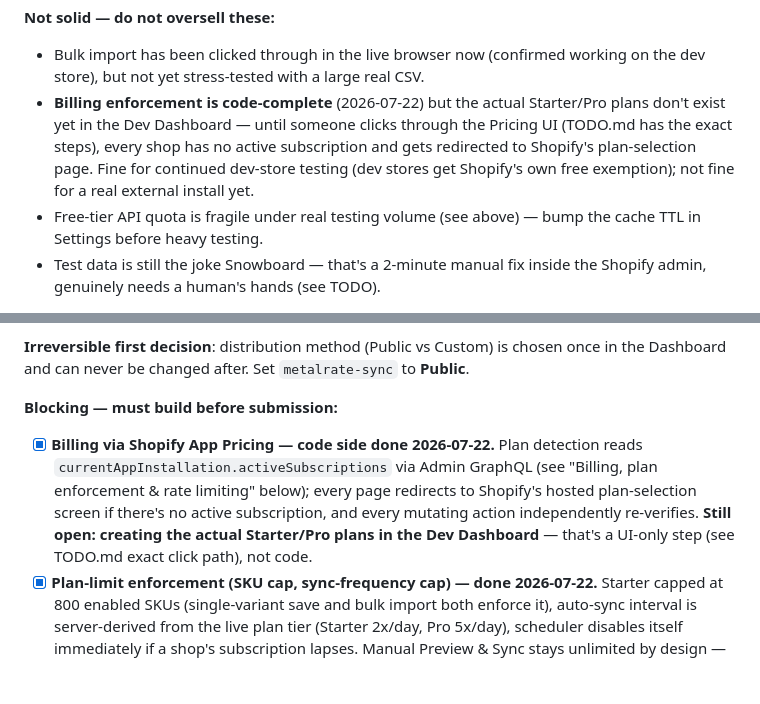
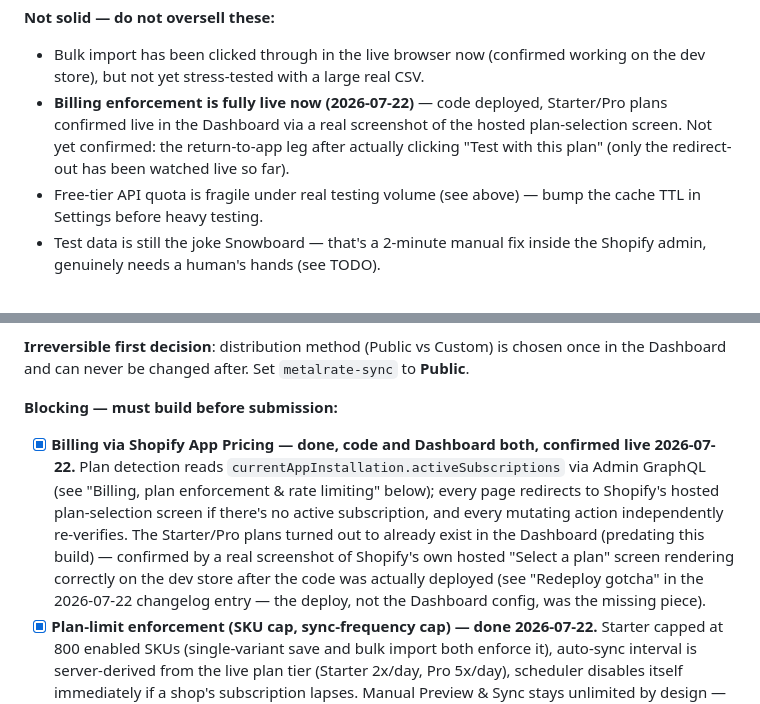
Before and after one commit to Water9977/metalrate-sync, a Markdown page: architecture.md, 2 parts joined by grey strips. GitHub-like rendering; blank space fills up the shorter version.

```diff
--- a/architecture.md
+++ b/architecture.md
@@ -195,7 +195,7 @@ Went from "runs on a dev tunnel" to a real persistent URL in one session. Full c
 
 **Not solid — do not oversell these:**
 - Bulk import has been clicked through in the live browser now (confirmed working on the dev store), but not yet stress-tested with a large real CSV.
-- **Billing enforcement is code-complete** (2026-07-22) but the actual Starter/Pro plans don't exist yet in the Dev Dashboard — until someone clicks through the Pricing UI (TODO.md has the exact steps), every shop has no active subscription and gets redirected to Shopify's plan-selection page. Fine for continued dev-store testing (dev stores get Shopify's own free exemption); not fine for a real external install yet.
+- **Billing enforcement is fully live now (2026-07-22)** — code deployed, Starter/Pro plans confirmed live in the Dashboard via a real screenshot of the hosted plan-selection screen. Not yet confirmed: the return-to-app leg after actually clicking "Test with this plan" (only the redirect-out has been watched live so far).
 - Free-tier API quota is fragile under real testing volume (see above) — bump the cache TTL in Settings before heavy testing.
 - Test data is still the joke Snowboard — that's a 2-minute manual fix inside the Shopify admin, genuinely needs a human's hands (see TODO).
 
@@ -206,7 +206,7 @@ Pulled the current requirements directly from shopify.dev (not memory) since dis
 **Irreversible first decision**: distribution method (Public vs Custom) is chosen once in the Dashboard and can never be changed after. Set `metalrate-sync` to **Public**.
 
 **Blocking — must build before submission:**
-- [x] **Billing via Shopify App Pricing — code side done 2026-07-22.** Plan detection reads `currentAppInstallation.activeSubscriptions` via Admin GraphQL (see "Billing, plan enforcement & rate limiting" below); every page redirects to Shopify's hosted plan-selection screen if there's no active subscription, and every mutating action independently re-verifies. **Still open: creating the actual Starter/Pro plans in the Dev Dashboard** — that's a UI-only step (see TODO.md exact click path), not code.
+- [x] **Billing via Shopify App Pricing — done, code and Dashboard both, confirmed live 2026-07-22.** Plan detection reads `currentAppInstallation.activeSubscriptions` via Admin GraphQL (see "Billing, plan enforcement & rate limiting" below); every page redirects to Shopify's hosted plan-selection screen if there's no active subscription, and every mutating action independently re-verifies. The Starter/Pro plans turned out to already exist in the Dashboard (predating this build) — confirmed by a real screenshot of Shopify's own hosted "Select a plan" screen rendering correctly on the dev store after the code was actually deployed (see "Redeploy gotcha" in the 2026-07-22 changelog entry — the deploy, not the Dashboard config, was the missing piece).
 - [x] **Plan-limit enforcement (SKU cap, sync-frequency cap) — done 2026-07-22.** Starter capped at 800 enabled SKUs (single-variant save and bulk import both enforce it), auto-sync interval is server-derived from the live plan tier (Starter 2x/day, Pro 5x/day), scheduler disables itself immediately if a shop's subscription lapses. Manual Preview & Sync stays unlimited by design — it's cache-only since Q5, can't drain the rate-provider quota.
 
 **Configuration (Dev Dashboard, mostly quick):**
```
Also changed, not shown: other parts of architecture.md (+1 -0 lines), TODO.md (+5 -3 lines), research/app-store-self-review-2026-07-21.md (added, +61 -0 lines).
